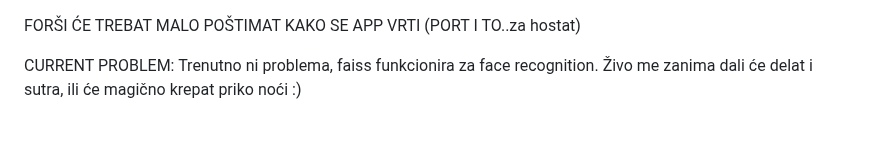
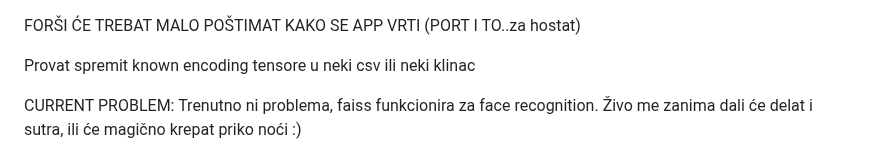
Before and after one commit to AntonioLabinjan/CV-attendance, a Markdown page: README.md, the part around the change. GitHub-like rendering; blank space fills up the shorter version.

```diff
--- a/README.md
+++ b/README.md
@@ -1,6 +1,6 @@
 FORŠI ĆE TREBAT MALO POŠTIMAT KAKO SE APP VRTI (PORT I TO..za hostat)
 
-
+Provat spremit known encoding tensore u neki csv ili neki klinac
 
 CURRENT PROBLEM:
 Trenutno ni problema, faiss funkcionira za face recognition.
```
